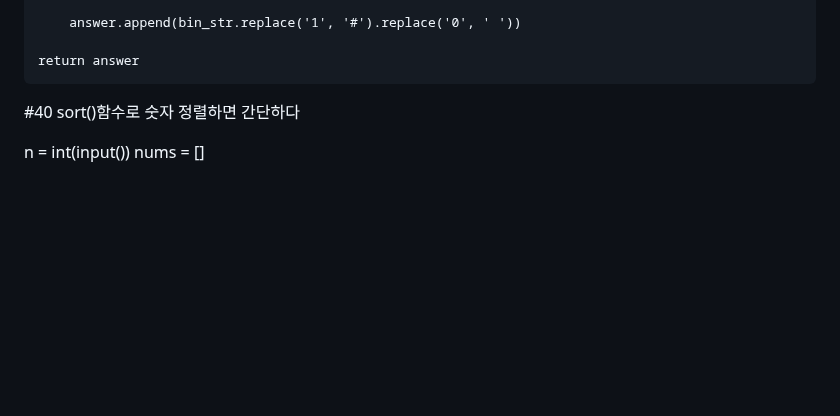
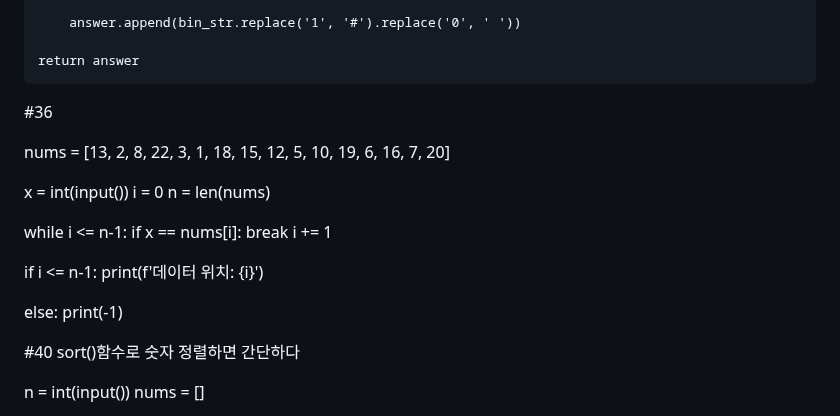
Before and after one commit to honghyunjin7/python_study, a Markdown page: README.md, the part around the change. Drawn GitHub-style; blank space fills up the shorter version.

Commit message:
Add algorithm example for searching in nums list
Added a new algorithm example for searching in a list.

```diff
--- a/README.md
+++ b/README.md
@@ -442,6 +442,26 @@ def solution(n, arr1, arr2):
 
     return answer
 
+<Aigorithm>
+
+#36
+
+nums = [13, 2, 8, 22, 3, 1, 18, 15, 12, 5, 10, 19, 6, 16, 7, 20]
+
+x = int(input())
+i = 0
+n = len(nums)
+
+while i <= n-1:
+    if x == nums[i]:
+        break
+    i += 1
+
+if i <= n-1:
+    print(f'데이터 위치: {i}')
+
+else:
+    print(-1)
 
 
 
```
